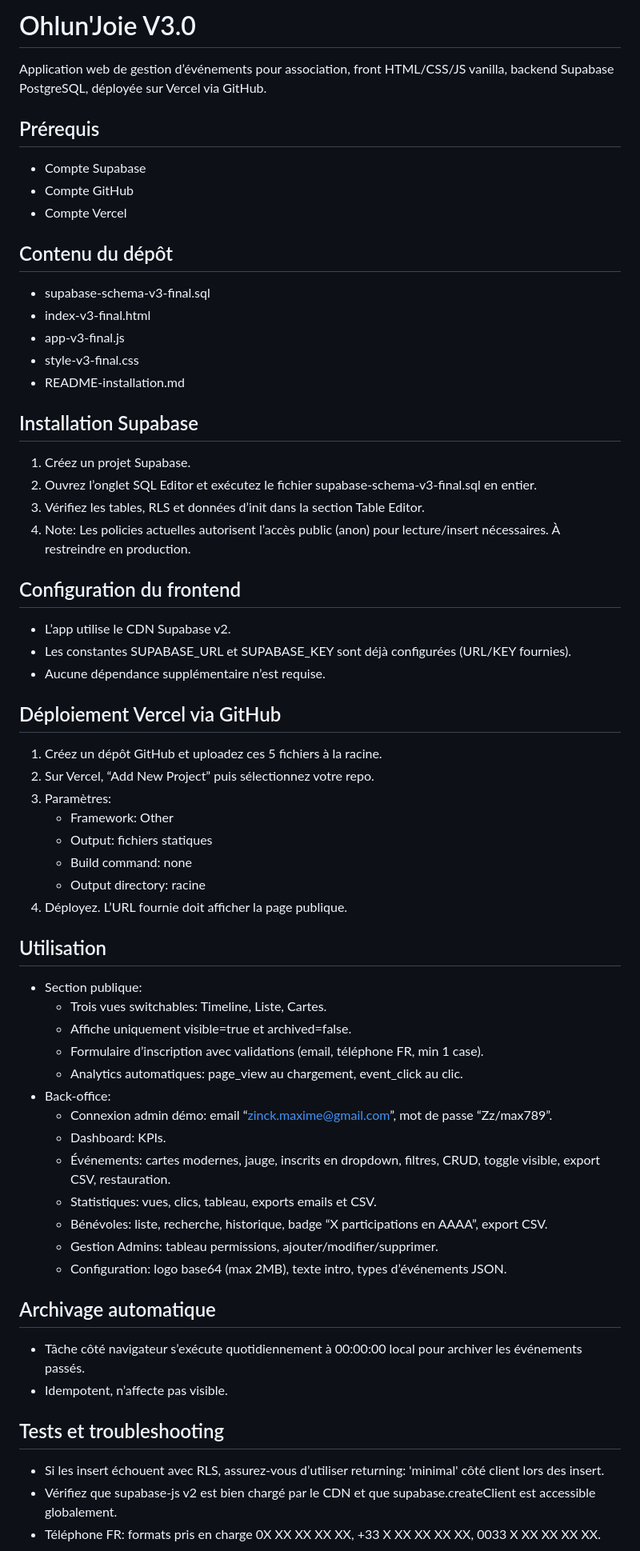
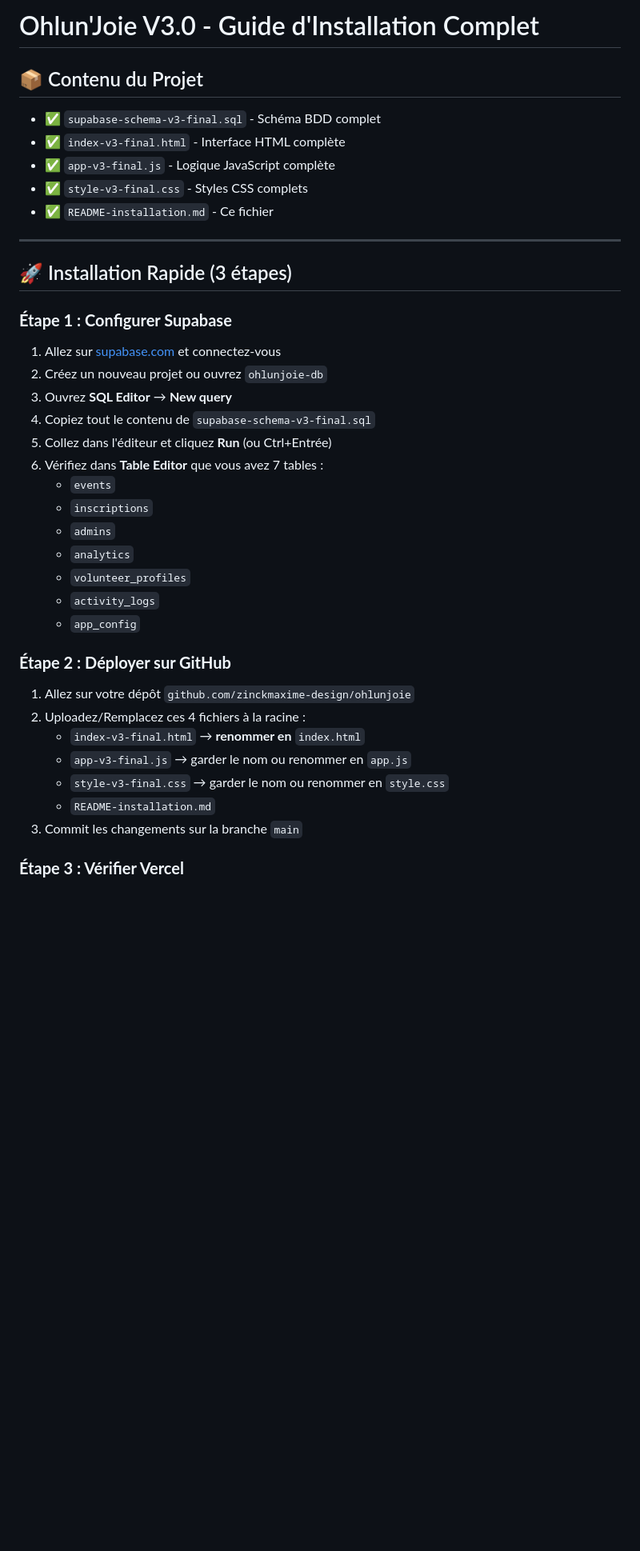
Before and after one commit to zinckmaxime-design/ohlunjoie, a Markdown page: README-installation.md, the part around one of its changes. Shown at 80% size. Rendered like a GitHub page; blank space fills up the shorter version.

```diff
--- a/README-installation.md
+++ b/README-installation.md
@@ -1,62 +1,42 @@
-<!-- 5️⃣ README-installation.md -->
-# Ohlun'Joie V3.0
+# Ohlun'Joie V3.0 - Guide d'Installation Complet
 
-Application web de gestion d’événements pour association, front HTML/CSS/JS vanilla, backend Supabase PostgreSQL, déployée sur Vercel via GitHub.
+## 📦 Contenu du Projet
 
-## Prérequis
-- Compte Supabase
-- Compte GitHub
-- Compte Vercel
+- ✅ `supabase-schema-v3-final.sql` - Schéma BDD complet
+- ✅ `index-v3-final.html` - Interface HTML complète
+- ✅ `app-v3-final.js` - Logique JavaScript complète
+- ✅ `style-v3-final.css` - Styles CSS complets
+- ✅ `README-installation.md` - Ce fichier
 
-## Contenu du dépôt
-- supabase-schema-v3-final.sql
-- index-v3-final.html
-- app-v3-final.js
-- style-v3-final.css
-- README-installation.md
+---
 
-## Installation Supabase
-1. Créez un projet Supabase.
-2. Ouvrez l’onglet SQL Editor et exécutez le fichier supabase-schema-v3-final.sql en entier.
-3. Vérifiez les tables, RLS et données d’init dans la section Table Editor.
-4. Note: Les policies actuelles autorisent l’accès public (anon) pour lecture/insert nécessaires. À restreindre en production.
+## 🚀 Installation Rapide (3 étapes)
 
-## Configuration du frontend
-- L’app utilise le CDN Supabase v2.
-- Les constantes SUPABASE_URL et SUPABASE_KEY sont déjà configurées (URL/KEY fournies).
-- Aucune dépendance supplémentaire n’est requise.
+### **Étape 1 : Configurer Supabase**
 
-## Déploiement Vercel via GitHub
-1. Créez un dépôt GitHub et uploadez ces 5 fichiers à la racine.
-2. Sur Vercel, “Add New Project” puis sélectionnez votre repo.
-3. Paramètres:
-   - Framework: Other
-   - Output: fichiers statiques
-   - Build command: none
-   - Output directory: racine
-4. Déployez. L’URL fournie doit afficher la page publique.
+1. Allez sur [supabase.com](https://supabase.com) et connectez-vous
+2. Créez un nouveau projet ou ouvrez `ohlunjoie-db`
+3. Ouvrez **SQL Editor** → **New query**
+4. Copiez tout le contenu de `supabase-schema-v3-final.sql`
+5. Collez dans l'éditeur et cliquez **Run** (ou Ctrl+Entrée)
+6. Vérifiez dans **Table Editor** que vous avez 7 tables :
+   - `events`
+   - `inscriptions`
+   - `admins`
+   - `analytics`
+   - `volunteer_profiles`
+   - `activity_logs`
+   - `app_config`
 
-## Utilisation
-- Section publique:
-  - Trois vues switchables: Timeline, Liste, Cartes.
-  - Affiche uniquement visible=true et archived=false.
-  - Formulaire d’inscription avec validations (email, téléphone FR, min 1 case).
-  - Analytics automatiques: page_view au chargement, event_click au clic.
-- Back-office:
-  - Connexion admin démo: email “zinck.maxime@gmail.com”, mot de passe “Zz/max789”.
-  - Dashboard: KPIs.
-  - Événements: cartes modernes, jauge, inscrits en dropdown, filtres, CRUD, toggle visible, export CSV, restauration.
-  - Statistiques: vues, clics, tableau, exports emails et CSV.
-  - Bénévoles: liste, recherche, historique, badge “X participations en AAAA”, export CSV.
-  - Gestion Admins: tableau permissions, ajouter/modifier/supprimer.
-  - Configuration: logo base64 (max 2MB), texte intro, types d’événements JSON.
+### **Étape 2 : Déployer sur GitHub**
 
-## Archivage automatique
-- Tâche côté navigateur s’exécute quotidiennement à 00:00:00 local pour archiver les événements passés.
-- Idempotent, n’affecte pas visible.
+1. Allez sur votre dépôt `github.com/zinckmaxime-design/ohlunjoie`
+2. Uploadez/Remplacez ces 4 fichiers à la racine :
+   - `index-v3-final.html` → **renommer en** `index.html`
+   - `app-v3-final.js` → garder le nom ou renommer en `app.js`
+   - `style-v3-final.css` → garder le nom ou renommer en `style.css`
+   - `README-installation.md`
+3. Commit les changements sur la branche `main`
 
-## Tests et troubleshooting
-- Si les insert échouent avec RLS, assurez-vous d’utiliser returning: 'minimal' côté client lors des insert.
-- Vérifiez que supabase-js v2 est bien chargé par le CDN et que supabase.createClient est accessible globalement.
-- Téléphone FR: formats pris en charge 0X XX XX XX XX, +33 X XX XX XX XX, 0033 X XX XX XX XX.
+### **Étape 3 : Vérifier Vercel**
 
```
Also changed, not shown: other parts of README-installation.md (+227 -6 lines).
